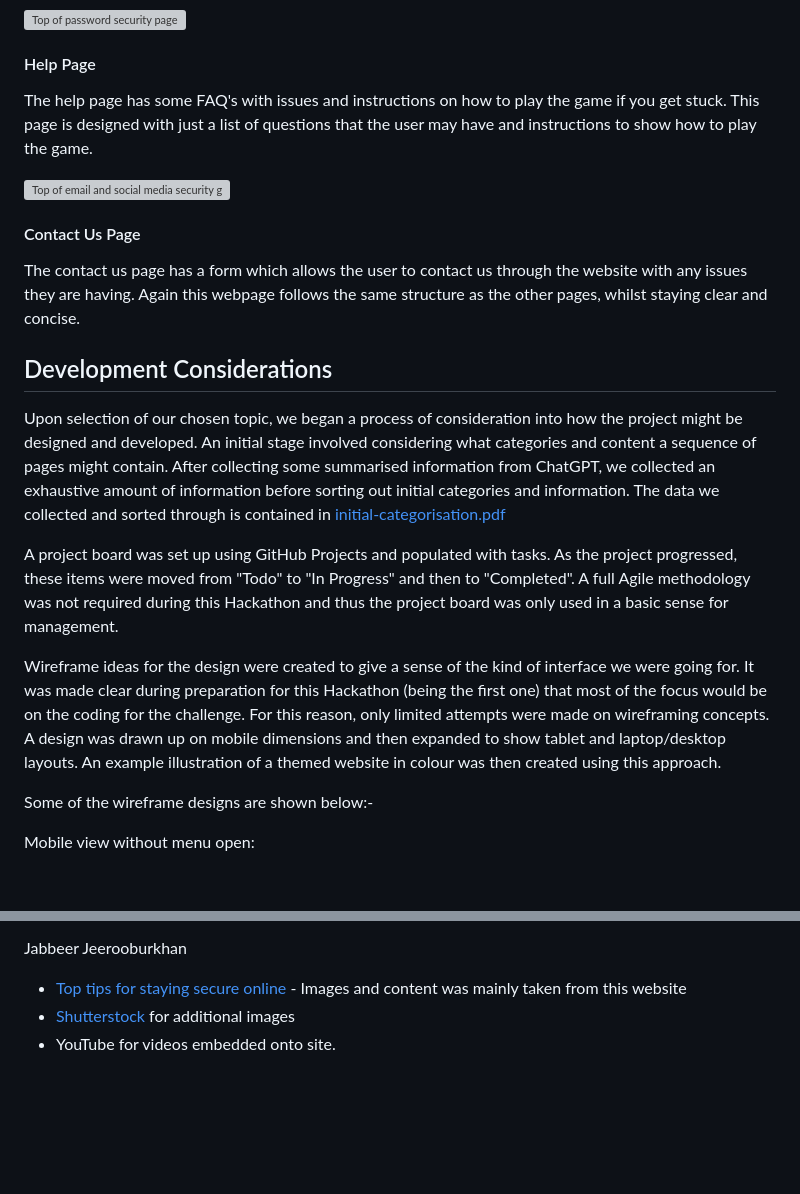
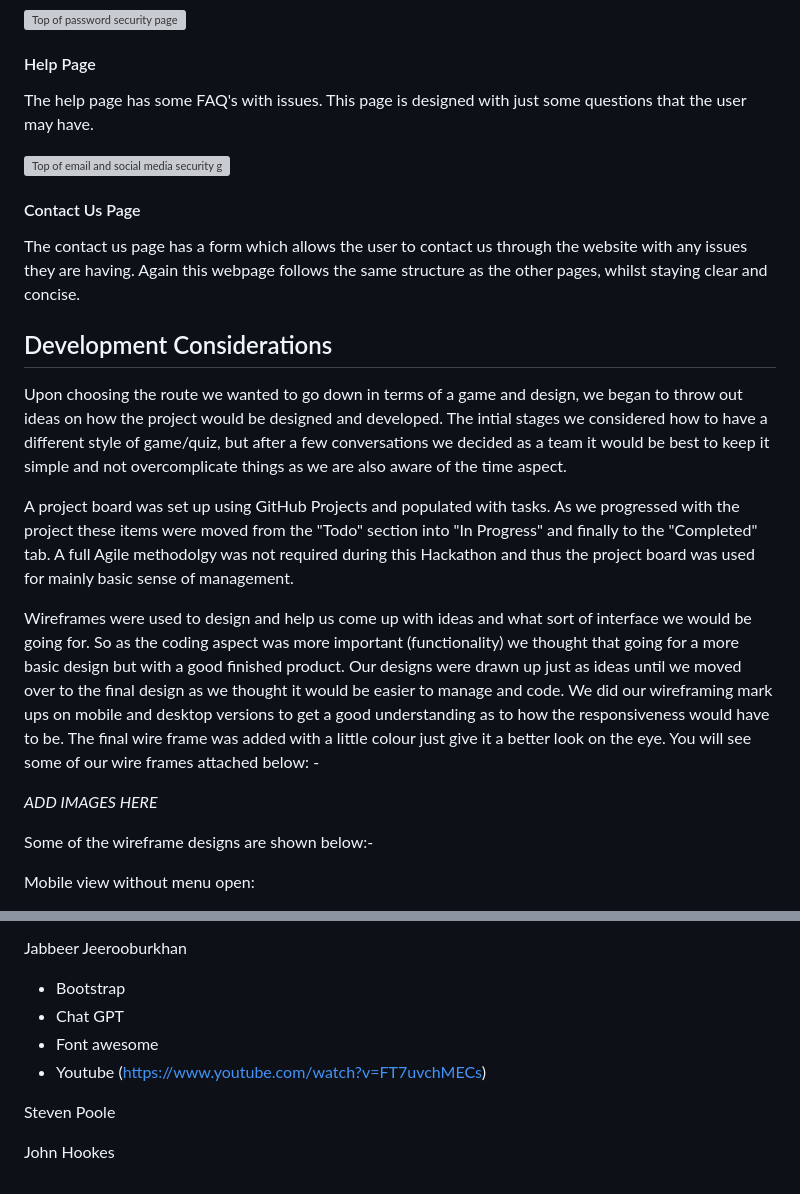
Before and after one commit to Jab90/hackathon2-Java-the-hutt, a Markdown page: README-JTH.md, 2 parts joined by grey strips. GitHub-like rendering; blank space fills up the shorter version; grey boxes are pictures that could not be loaded.

```diff
--- a/README-JTH.md
+++ b/README-JTH.md
@@ -77,7 +77,7 @@ The home page you can see is the main star of the show with the board game sitti
 
 #### Help Page
 
-The help page has some FAQ's with issues and instructions on how to play the game if you get stuck. This page is designed with just a list of questions that the user may have and instructions to show how to play the game.
+The help page has some FAQ's with issues. This page is designed with just some questions that the user may have.
 
 ![Top of email and social media security guide](/assets/images/docs/email-social-page-screenshot.png "Top of email and social media security guide")
 
@@ -88,11 +88,15 @@ The contact us page has a form which allows the user to contact us through the w
 <a id="development"></a>
 ## Development Considerations
 
-Upon selection of our chosen topic, we began a process of consideration into how the project might be designed and developed. An initial stage involved considering what categories and content a sequence of pages might contain. After collecting some summarised information from ChatGPT, we collected an exhaustive amount of information before sorting out initial categories and information. The data we collected and sorted through is contained in [initial-categorisation.pdf](/assets/docs/initial-categorisation.pdf)
+Upon choosing the route we wanted to go down in terms of a game and design, we began to throw out ideas on how the project would be designed and developed. The intial stages we considered how to have a different style of game/quiz, but after a few conversations we decided as a team it would be best to keep it simple and not overcomplicate things as we are also aware of the time aspect.
 
-A project board was set up using GitHub Projects and populated with tasks. As the project progressed, these items were moved from "Todo" to "In Progress" and then to "Completed". A full Agile methodology was not required during this Hackathon and thus the project board was only used in a basic sense for management.
+A project board was set up using GitHub Projects and populated with tasks. As we progressed with the project these items were moved from the "Todo" section into "In Progress" and finally to the "Completed" tab. A full Agile methodolgy was not required during this Hackathon and thus the project board was used for mainly basic sense of management.
 
-Wireframe ideas for the design were created to give a sense of the kind of interface we were going for. It was made clear during preparation for this Hackathon (being the first one) that most of the focus would be on the coding for the challenge. For this reason, only limited attempts were made on wireframing concepts. A design was drawn up on mobile dimensions and then expanded to show tablet and laptop/desktop layouts. An example illustration of a themed website in colour was then created using this approach.
+Wireframes were used to design and help us come up with ideas and what sort of interface we would be going for. So as the coding aspect was more important (functionality) we thought that going for a more basic design but with a good finished product. Our designs were drawn up just as ideas until we moved over to the final design as we thought it would be easier to manage and code. We did our wireframing mark ups on mobile and desktop versions to get a good understanding as to how the responsiveness would have to be. The final wire frame was added with a little colour just give it a better look on the eye. You will see some of our wire frames attached below: -
+
+*ADD IMAGES HERE*
+
+
 
 Some of the wireframe designs are shown below:-
 
@@ -202,5 +190,10 @@ Photo by <a href="https://unsplash.com/@detpho?utm_content=creditCopyText&utm_me
 Jabbeer Jeerooburkhan
 
-- [Top tips for staying secure online](https://www.ncsc.gov.uk/collection/top-tips-for-staying-secure-online) - Images and content was mainly taken from this website
-- [Shutterstock](https://www.shutterstock.com) for additional images
-- YouTube for videos embedded onto site.
+- Bootstrap
+- Chat GPT
+- Font awesome
+- Youtube (https://www.youtube.com/watch?v=FT7uvchMECs)
+
+Steven Poole
+
+John Hookes
```
Also changed, not shown: other parts of README-JTH.md (+21 -37 lines).
